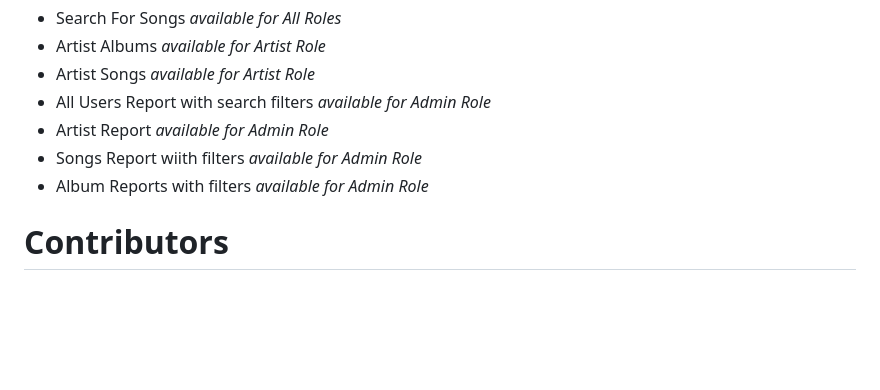
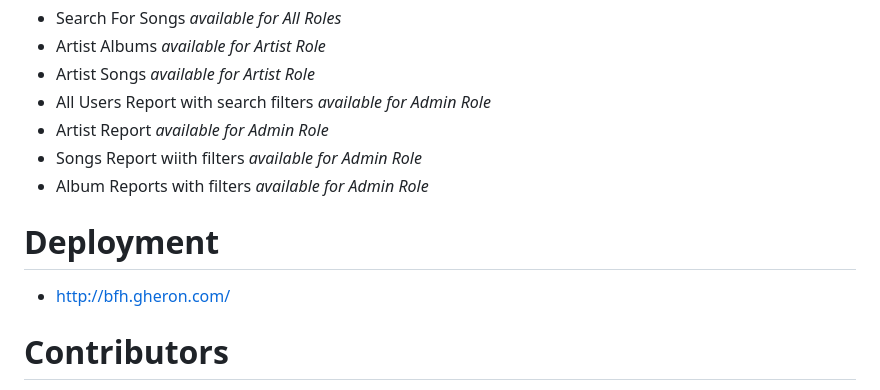
Before and after one commit to roliestpoliest/music_library, a Markdown page: README.md, the part around the change. GitHub-like rendering; blank space fills up the shorter version.

```diff
--- a/README.md
+++ b/README.md
@@ -129,6 +129,9 @@ Users are clasified under 3 roles: User, Artist, Admin. Each role has its privil
 * Songs Report wiith filters  _available for Admin Role_
 * Album Reports with filters _available for Admin Role_
 
+# Deployment
+* http://bfh.gheron.com/
+
 # Contributors
 
 * Carolyn Heron
```
